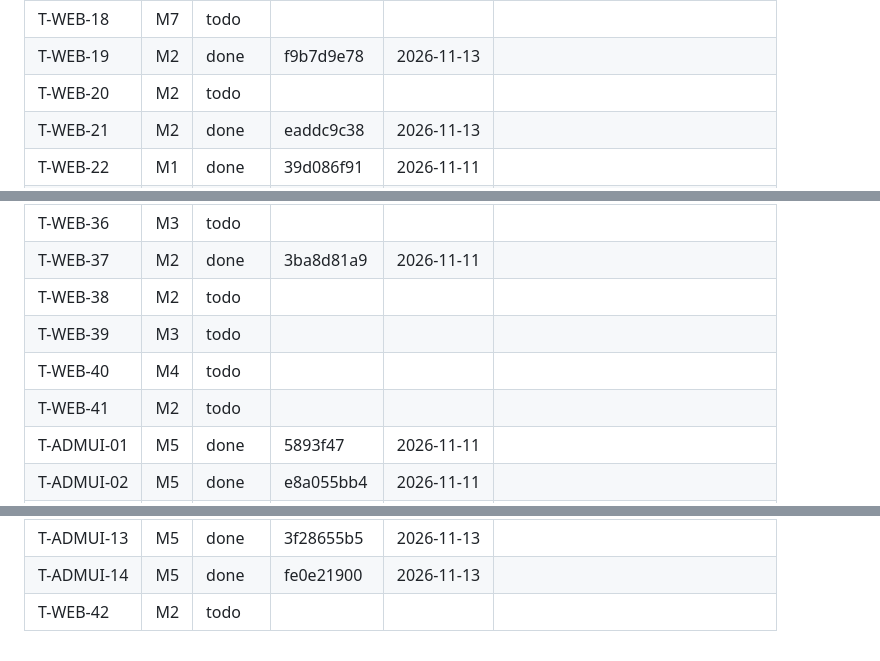
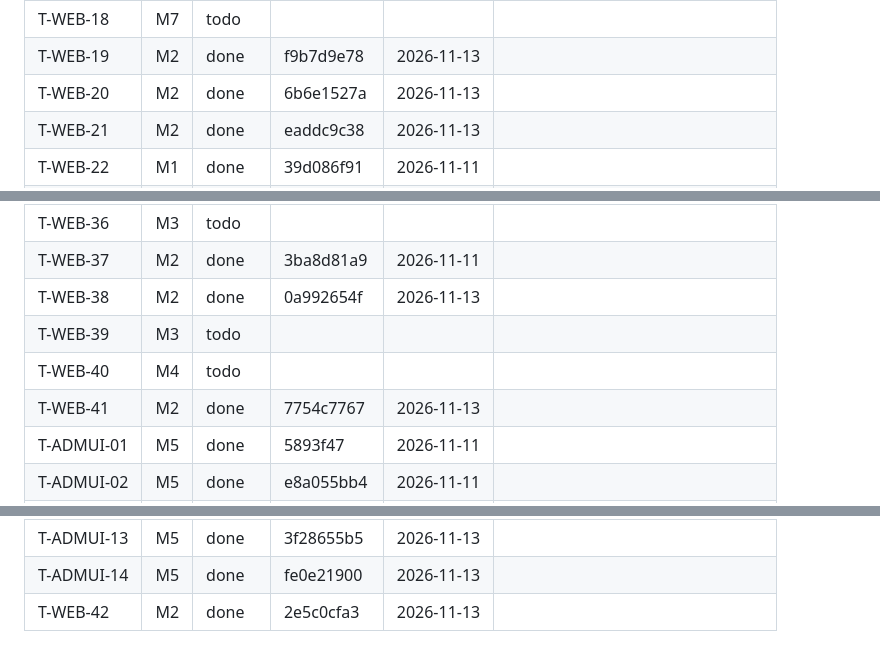
Before and after one commit to raihan31/amar-poribar, a Markdown page: docs/tasks/PROGRESS.md, 3 parts joined by grey strips. Drawn GitHub-style.

Commit message:
progress: wave 7 of M2

```diff
--- a/docs/tasks/PROGRESS.md
+++ b/docs/tasks/PROGRESS.md
@@ -250,7 +250,7 @@ Maintained by `tools/orchestrate/progress.mjs`. Status: todo, doing, done (accep
 | T-WEB-17 | M2 | done | 28618b878 | 2026-11-13 |  |
 | T-WEB-18 | M7 | todo |  |  |  |
 | T-WEB-19 | M2 | done | f9b7d9e78 | 2026-11-13 |  |
-| T-WEB-20 | M2 | todo |  |  |  |
+| T-WEB-20 | M2 | done | 6b6e1527a | 2026-11-13 |  |
 | T-WEB-21 | M2 | done | eaddc9c38 | 2026-11-13 |  |
 | T-WEB-22 | M1 | done | 39d086f91 | 2026-11-11 |  |
 | T-WEB-23 | M2 | done | bcae6bc2c | 2026-11-13 |  |
@@ -268,10 +268,10 @@ Maintained by `tools/orchestrate/progress.mjs`. Status: todo, doing, done (accep
 | T-WEB-35 | M6 | todo |  |  |  |
 | T-WEB-36 | M3 | todo |  |  |  |
 | T-WEB-37 | M2 | done | 3ba8d81a9 | 2026-11-11 |  |
-| T-WEB-38 | M2 | todo |  |  |  |
+| T-WEB-38 | M2 | done | 0a992654f | 2026-11-13 |  |
 | T-WEB-39 | M3 | todo |  |  |  |
 | T-WEB-40 | M4 | todo |  |  |  |
-| T-WEB-41 | M2 | todo |  |  |  |
+| T-WEB-41 | M2 | done | 7754c7767 | 2026-11-13 |  |
 | T-ADMUI-01 | M5 | done | 5893f47 | 2026-11-11 |  |
 | T-ADMUI-02 | M5 | done | e8a055bb4 | 2026-11-11 |  |
 | T-ADMUI-03 | M5 | done | d73b3e6a9 | 2026-11-13 |  |
@@ -286,4 +286,4 @@ Maintained by `tools/orchestrate/progress.mjs`. Status: todo, doing, done (accep
 | T-ADMUI-12 | M5 | done | ef2be3726 | 2026-11-13 |  |
 | T-ADMUI-13 | M5 | done | 3f28655b5 | 2026-11-13 |  |
 | T-ADMUI-14 | M5 | done | fe0e21900 | 2026-11-13 |  |
-| T-WEB-42 | M2 | todo |  |  |  |
+| T-WEB-42 | M2 | done | 2e5c0cfa3 | 2026-11-13 |  |
```
